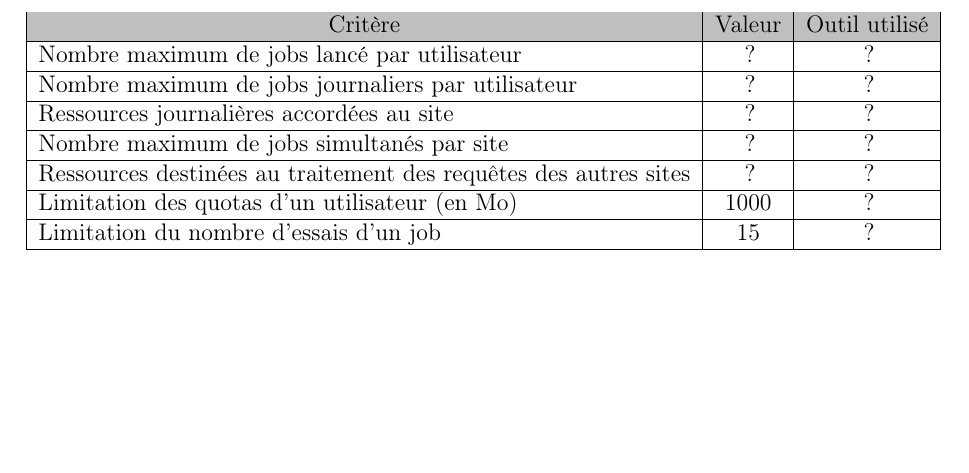
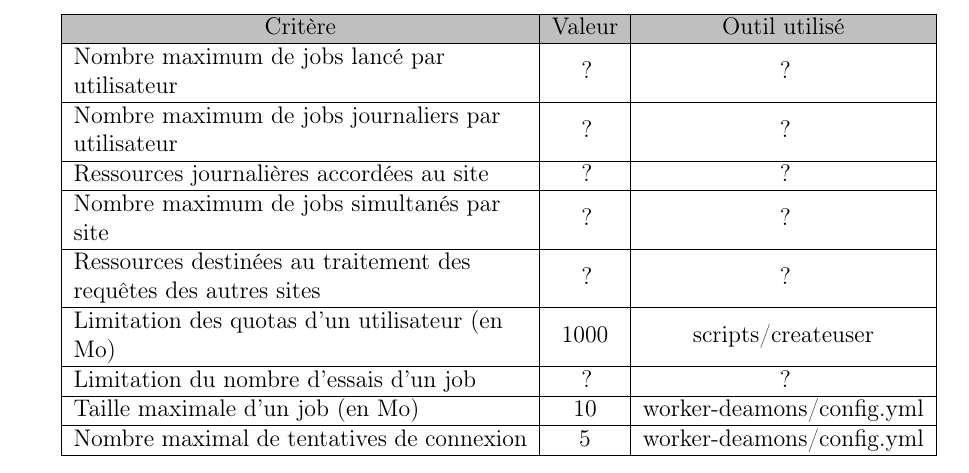
Before and after one commit to Vince300/CIS, a LaTeX document (rapport/main.tex, which reads rapport/pol_secu_site.tex): part of page 5 of 8, cut so that both start at the same text, the shorter picture padded with empty space. Compiled offline with pdfLaTeX.

Commit message:
modif pol secu site

```diff
--- a/rapport/pol_secu_site.tex
+++ b/rapport/pol_secu_site.tex
@@ -41,8 +41,10 @@ Dans cette section, nous allons présenter toutes les limites de l'utilisateur.
 
 % critère, valeur de la limite, qu'est-ce qu'on utilise pour cela
 
-\begin{center}
-	\begin{tabular}{| l | c | c |}
+\newcolumntype{L}[1]{>{\raggedright}m{#1}}
+
+% \begin{center}
+	\begin{tabular}{| L{8cm} | c | c |}
 		\hline
 		\rowcolor{lightgray} \multicolumn{1}{|c|}{Critère} & Valeur & Outil utilisé \\ \hline
 		Nombre maximum de jobs lancé par utilisateur & ? & ? \\ \hline
@@ -50,7 +52,9 @@ Dans cette section, nous allons présenter toutes les limites de l'utilisateur.
 		Ressources journalières accordées au site & ? & ? \\ \hline
 		Nombre maximum de jobs simultanés par site & ? & ? \\ \hline
 		Ressources destinées au traitement des requêtes des autres sites & ? & ? \\ \hline
-		Limitation des quotas d'un utilisateur (en Mo) & 1000 & ? \\ \hline
-		Limitation du nombre d'essais d'un job & 15 & ? \\ \hline
+		Limitation des quotas d'un utilisateur (en Mo) & 1000 & scripts/createuser \\ \hline
+		Limitation du nombre d'essais d'un job & ? & ? \\ \hline
+		Taille maximale d'un job (en Mo) & 10 & worker-deamons/config.yml \\ \hline
+		Nombre maximal de tentatives de connexion & 5 & worker-deamons/config.yml \\ \hline
 	\end{tabular}
-\end{center}
+% \end{center}
```
